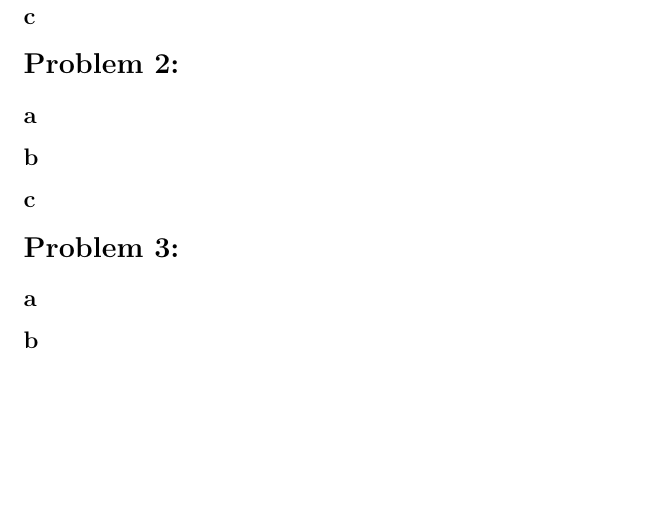
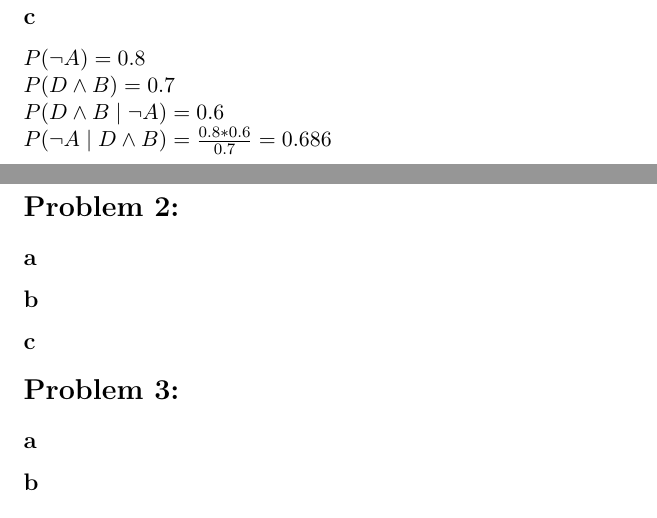
Before and after one commit to swiftsword94/agentmap, a LaTeX problem sheet (assignment3.tex): part of page 2 of 2 before the commit and two parts of pages 2 and 3 of 3 after it, the two joined at a grey line, cut so that both start at the same text, the shorter picture padded with empty space. Compiled offline with pdfLaTeX.

Commit message:
Finished 1

```diff
--- a/assignment3.tex
+++ b/assignment3.tex
@@ -41,7 +41,10 @@ $P(\neg A \wedge \neg B \wedge \neg C)=0.08$\\
 $P(\neg A \wedge \neg B \wedge \neg C) \times P( \neg D \mid \neg A \wedge \neg B)=0.008$\\
 $P(\neg A \wedge \neg B \wedge \neg C)\times P(\neg D \mid \neg A \wedge \neg B) \times P(\neg E \mid \neg B \wedge \neg C)=0.0064$\\
 \subsection*{c}
-
+$P(\neg A)=0.8$\\
+$P(D \wedge B)=0.7$\\
+$P(D \wedge B \mid \neg A)=0.6$\\
+$P(\neg A \mid D \wedge B)=\frac{0.8*0.6}{0.7}=0.686$\\
 \section*{Problem 2:}
 \subsection*{a}
 \subsection*{b}
```
Also changed, not shown: assignment3.pdf.
